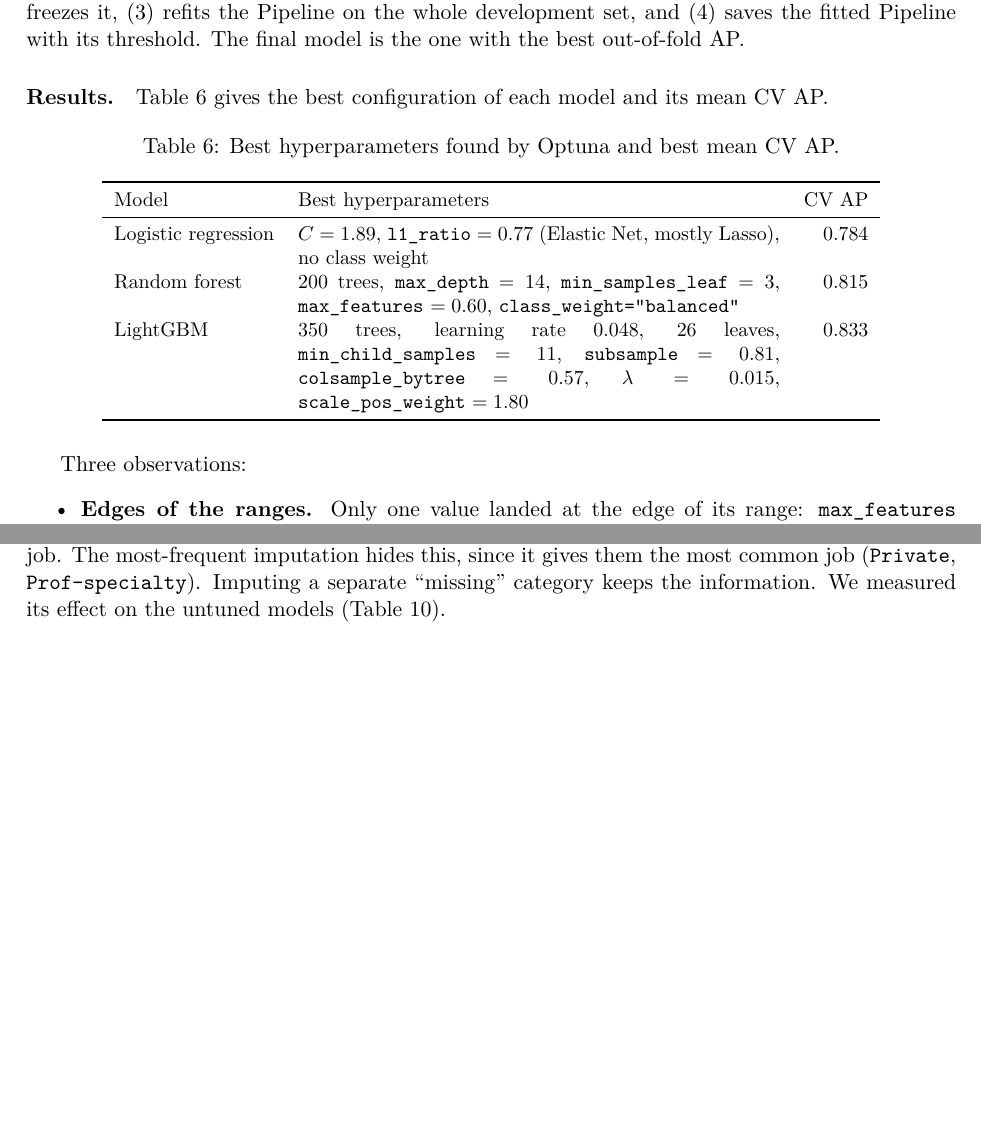
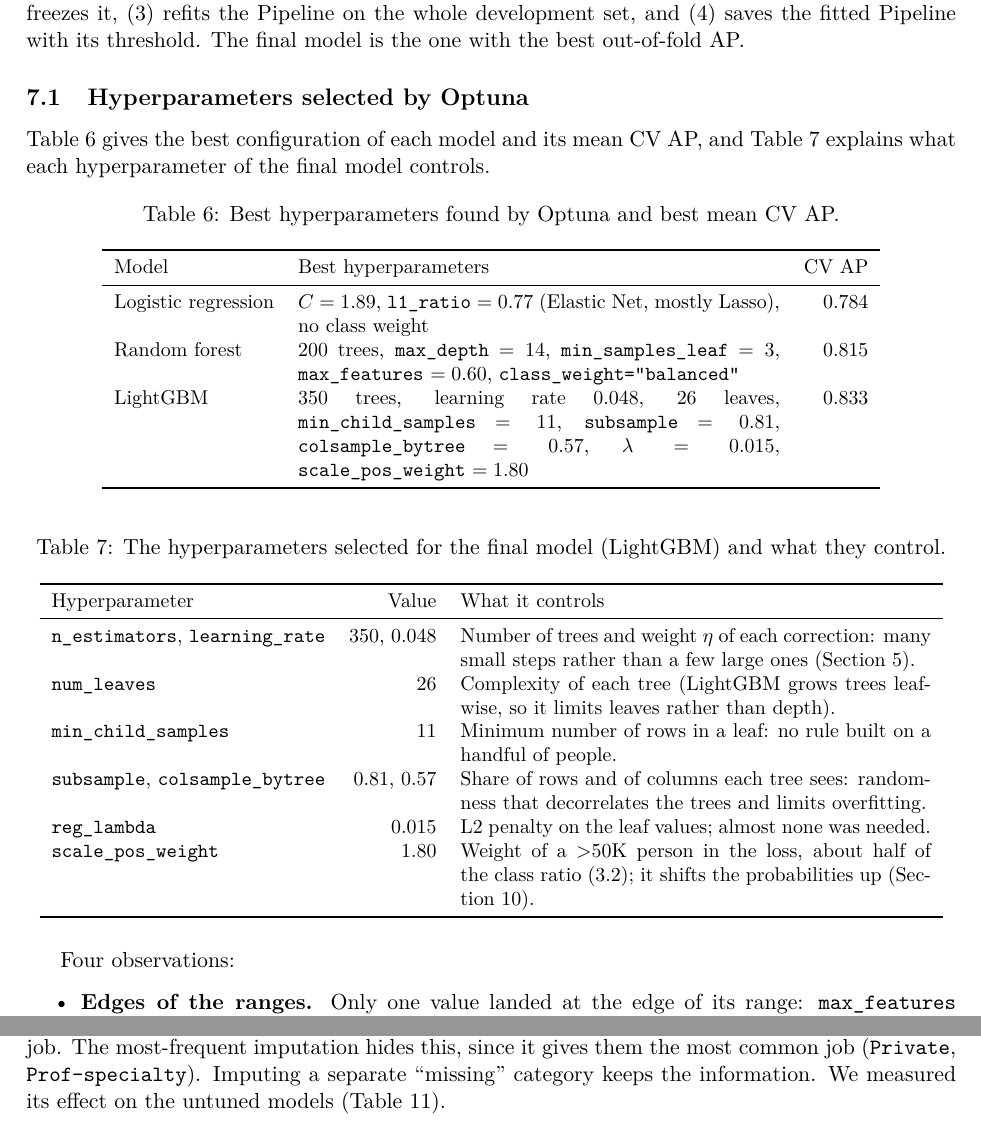
Before and after one commit to epepe-10/supervised-learning-project, a LaTeX document (report/main.tex, which reads report/sections/07_tuning.tex): two parts of pages 10 and 18 of 22, joined at a grey line, cut so that both start at the same text, the shorter picture padded with empty space. Compiled offline with pdfLaTeX.

Commit message:
Add a subsection on the hyperparameters selected by Optuna
Co-Authored-By: Claude Opus 5.5 <noreply@anthropic.com>

```diff
--- a/report/sections/07_tuning.tex
+++ b/report/sections/07_tuning.tex
@@ -42,8 +42,12 @@
 Pipeline with its threshold. The final model is the one with the best
 out-of-fold AP.
 
-\paragraph{Results.} Table~\ref{tab:best-params} gives the best configuration
-of each model and its mean CV AP.
+\subsection{Hyperparameters selected by Optuna}
+\label{sec:best-params}
+
+Table~\ref{tab:best-params} gives the best configuration of each model and its
+mean CV AP, and Table~\ref{tab:lgbm-params} explains what each hyperparameter
+of the final model controls.
 
 \begin{table}[H]
 \centering
@@ -66,7 +70,36 @@
 \end{tabular}
 \end{table}
 
-Three observations:
+\begin{table}[H]
+\centering
+\caption{The hyperparameters selected for the final model (LightGBM) and what
+they control.}
+\label{tab:lgbm-params}
+\small
+\begin{tabular}{lrp{8.3cm}}
+\toprule
+Hyperparameter & Value & What it controls \\
+\midrule
+\code{n\_estimators}, \code{learning\_rate} & 350, 0.048 & Number of trees and
+weight $\eta$ of each correction: many small steps rather than a few large
+ones (Section~\ref{sec:models}). \\
+\code{num\_leaves} & 26 & Complexity of each tree (LightGBM grows trees
+leaf-wise, so it limits leaves rather than depth). \\
+\code{min\_child\_samples} & 11 & Minimum number of rows in a leaf: no rule
+built on a handful of people. \\
+\code{subsample}, \code{colsample\_bytree} & 0.81, 0.57 & Share of rows and of
+columns each tree sees: randomness that decorrelates the trees and limits
+overfitting. \\
+\code{reg\_lambda} & 0.015 & L2 penalty on the leaf values; almost none was
+needed. \\
+\code{scale\_pos\_weight} & 1.80 & Weight of a \pos{} person in the loss, about
+half of the class ratio (3.2); it shifts the probabilities up
+(Section~\ref{sec:calibration}). \\
+\bottomrule
+\end{tabular}
+\end{table}
+
+Four observations:
 \begin{itemize}
   \item \textbf{Edges of the ranges.} Only one value landed at the edge of its
   range: \code{max\_features} $= 0.60$ for the random forest, the upper bound.
```
